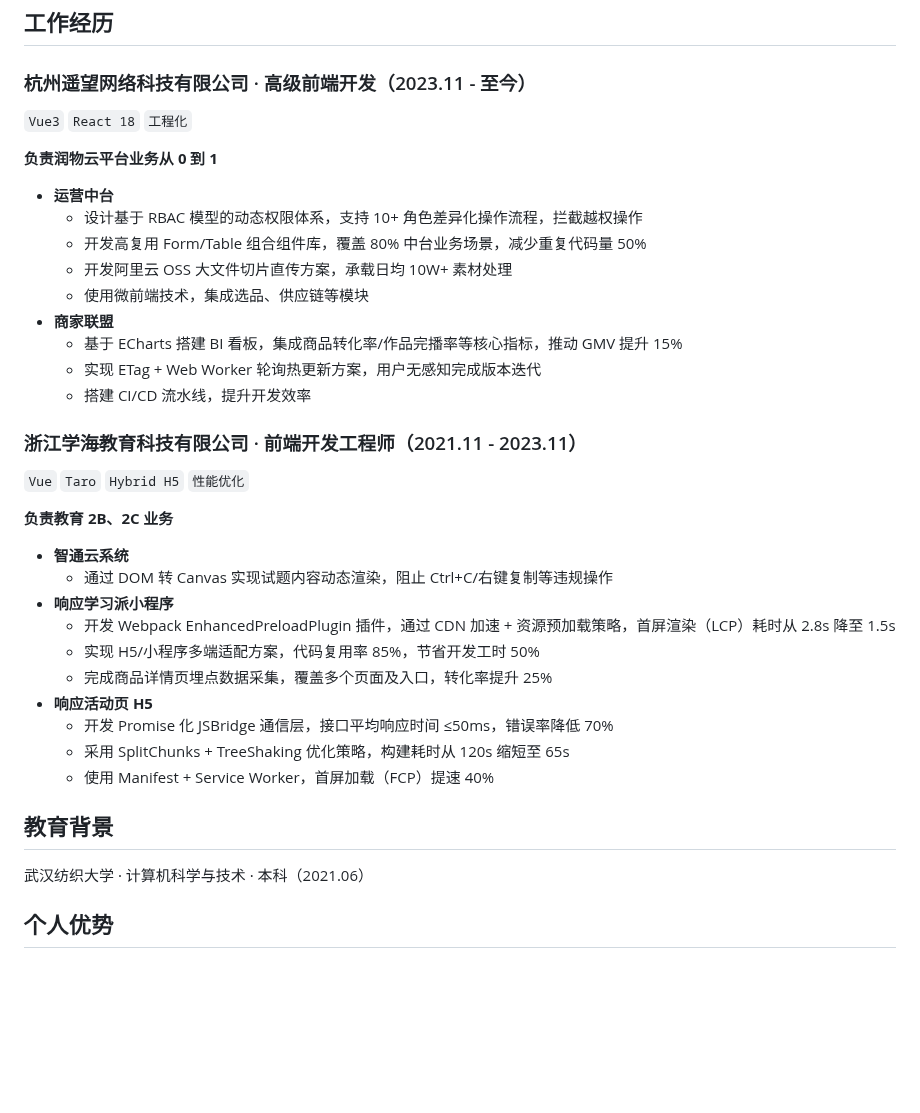
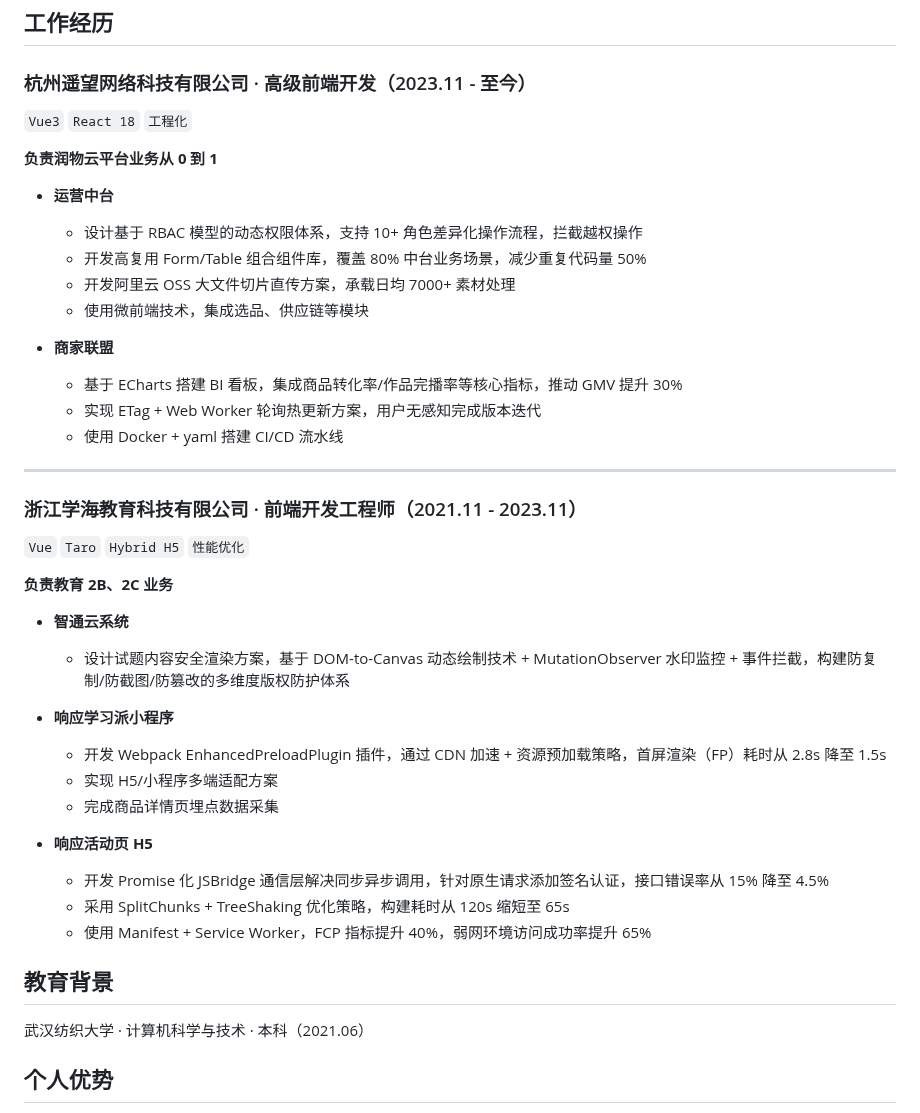
Before and after one commit to ekko8847/front-end_arithmetic, a Markdown page: 2025_interView/resume.md, the part around one of its changes. Rendered like a GitHub page; blank space fills up the shorter version.

Commit message:
feat：update

```diff
--- a/2025_interView/resume.md
+++ b/2025_interView/resume.md
@@ -31,40 +30,47 @@
 ## 工作经历
 
 ### 杭州遥望网络科技有限公司 · 高级前端开发（2023.11 - 至今）
+
 `Vue3` `React 18` `工程化`
 
 **负责润物云平台业务从 0 到 1**
+
 - **运营中台**
   - 设计基于 RBAC 模型的动态权限体系，支持 10+ 角色差异化操作流程，拦截越权操作
   - 开发高复用 Form/Table 组合组件库，覆盖 80% 中台业务场景，减少重复代码量 50%
-  - 开发阿里云 OSS 大文件切片直传方案，承载日均 10W+ 素材处理
+  - 开发阿里云 OSS 大文件切片直传方案，承载日均 7000+ 素材处理
   - 使用微前端技术，集成选品、供应链等模块
+
 - **商家联盟**
-  - 基于 ECharts 搭建 BI 看板，集成商品转化率/作品完播率等核心指标，推动 GMV 提升 15%
+  - 基于 ECharts 搭建 BI 看板，集成商品转化率/作品完播率等核心指标，推动 GMV 提升 30%
   - 实现 ETag + Web Worker 轮询热更新方案，用户无感知完成版本迭代
-  - 搭建 CI/CD 流水线，提升开发效率
+  - 使用 Docker + yaml 搭建 CI/CD 流水线
+
+---
 
 ### 浙江学海教育科技有限公司 · 前端开发工程师（2021.11 - 2023.11）
+
 `Vue` `Taro` `Hybrid H5` `性能优化`
 
 **负责教育 2B、2C 业务**
+
 - **智通云系统**
-  - 通过 DOM 转 Canvas 实现试题内容动态渲染，阻止 Ctrl+C/右键复制等违规操作
+  - 设计试题内容安全渲染方案，基于 DOM-to-Canvas 动态绘制技术 + MutationObserver 水印监控 + 事件拦截，构建防复制/防截图/防篡改的多维度版权防护体系
+
 - **响应学习派小程序**
-  - 开发 Webpack EnhancedPreloadPlugin 插件，通过 CDN 加速 + 资源预加载策略，首屏渲染（LCP）耗时从 2.8s 降至 1.5s
-  - 实现 H5/小程序多端适配方案，代码复用率 85%，节省开发工时 50%
-  - 完成商品详情页埋点数据采集，覆盖多个页面及入口，转化率提升 25%
+  - 开发 Webpack EnhancedPreloadPlugin 插件，通过 CDN 加速 + 资源预加载策略，首屏渲染（FP）耗时从 2.8s 降至 1.5s
+  - 实现 H5/小程序多端适配方案
+  - 完成商品详情页埋点数据采集
+
 - **响应活动页 H5**
-  - 开发 Promise 化 JSBridge 通信层，接口平均响应时间 ≤50ms，错误率降低 70%
+  - 开发 Promise 化 JSBridge 通信层解决同步异步调用，针对原生请求添加签名认证，接口错误率从 15% 降至 4.5%
   - 采用 SplitChunks + TreeShaking 优化策略，构建耗时从 120s 缩短至 65s
-  - 使用 Manifest + Service Worker，首屏加载（FCP）提速 40%
-
+  - 使用 Manifest + Service Worker，FCP 指标提升 40%，弱网环境访问成功率提升 65%
 
 ## 教育背景
 
 武汉纺织大学 · 计算机科学与技术 · 本科（2021.06）
 
-
 ## 个人优势
 
 专注前端开发 4 年，主导参与电商、教育行业多款核心系统开发，具备中大型项目架构经验。擅长 Vue/React 技术栈，熟悉工程化建设与性能优化，对 Web Worker、微前端等前沿技术有实践落地经验。具备丰富的 Hybrid H5 开发经验，能够高效解决复杂业务场景问题。
```
Also changed, not shown: other parts of 2025_interView/resume.md (+0 -1 lines).
